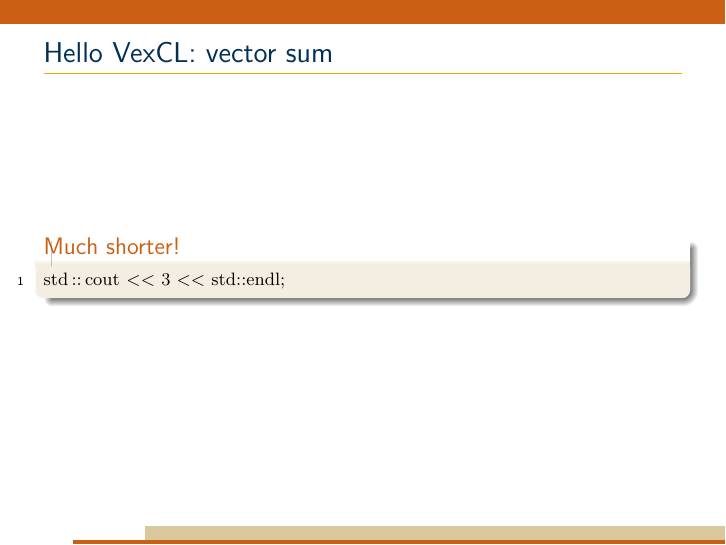
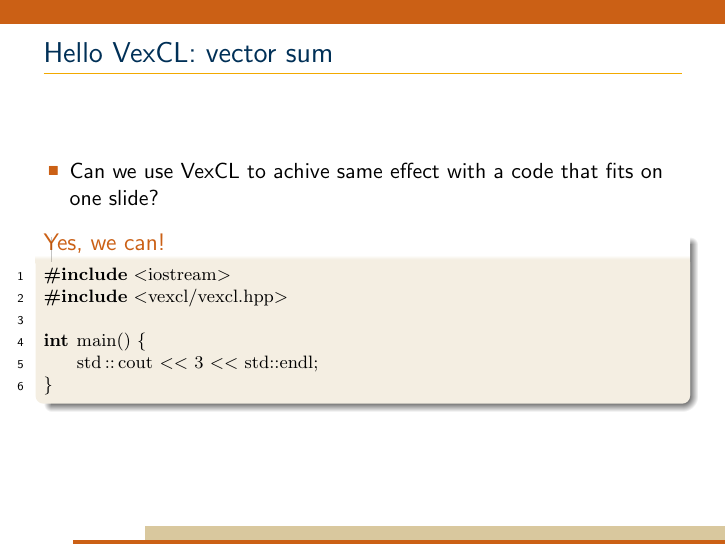
Before and after one commit to ddemidov/vexcl-talks, LaTeX slides (vexcl_austin_part1.tex): page 13 of 87 before the commit and page 14 of 88 after it. Compiled offline with pdfLaTeX.

Commit message:
Reworded hello world example

```diff
--- a/vexcl_austin_part1.tex
+++ b/vexcl_austin_part1.tex
@@ -354,9 +354,19 @@ std::cout << c[42] << std::endl; // Should get '3' here.
 
 %----------------------------------------------------------------------------
 \begin{frame}[fragile]{Hello VexCL: vector sum}
-    \begin{exampleblock}{Much shorter!}
-        \begin{lstlisting}
-std::cout << 3 << std::endl;
+    \begin{itemize}
+        \item Can we use VexCL to achive same effect with a code that fits on
+            one slide?
+    \end{itemize}
+    \pause
+    \begin{exampleblock}{Yes, we can!}
+        \begin{lstlisting}
+#include <iostream>
+#include <vexcl/vexcl.hpp>
+
+int main() {
+    std::cout << 3 << std::endl;
+}
         \end{lstlisting}
     \end{exampleblock}
 \end{frame}
```
